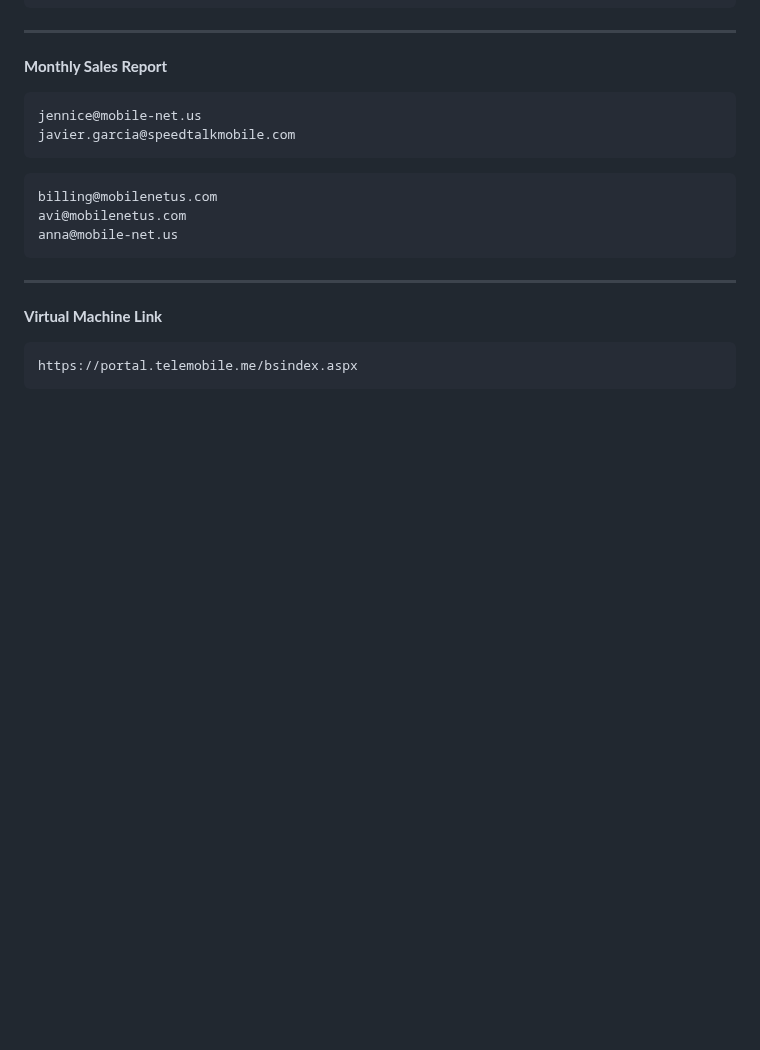
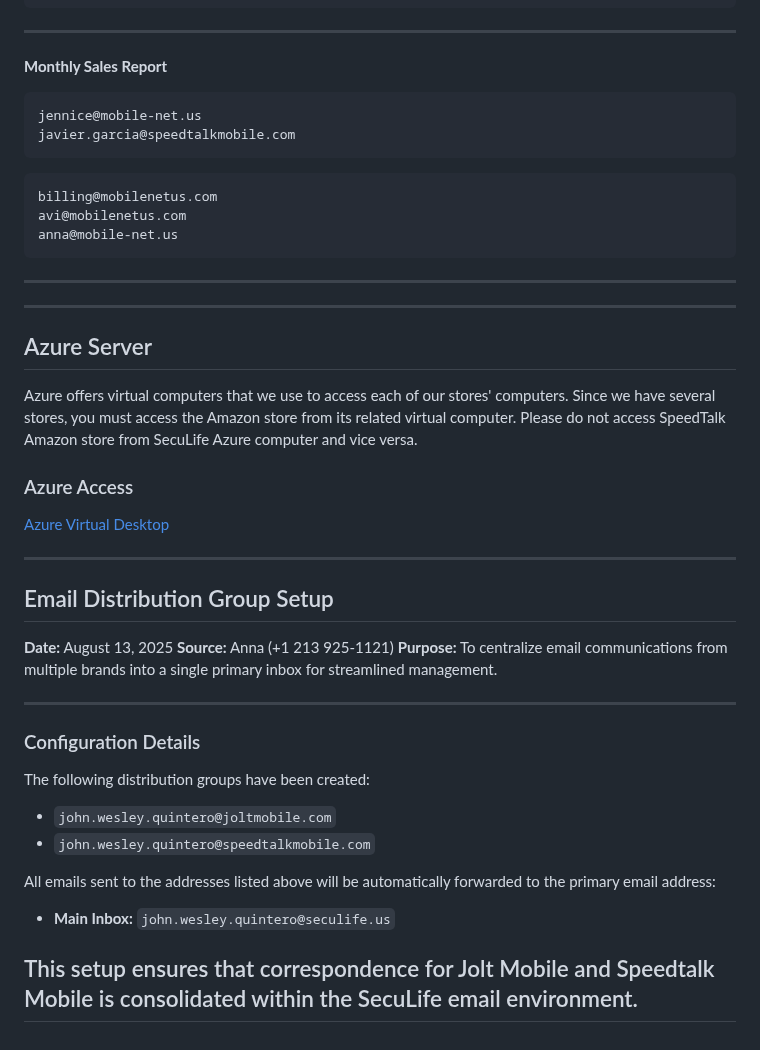
Before and after one commit to johnwesleyquintero/listing-documentation, a Markdown page: playbooks-and-tools/Reports-SOPs-Quick_Reference/daily_operation_guide.md, the part around the change. Rendered like a GitHub page; blank space fills up the shorter version.

````diff
--- a/playbooks-and-tools/Reports-SOPs-Quick_Reference/daily_operation_guide.md
+++ b/playbooks-and-tools/Reports-SOPs-Quick_Reference/daily_operation_guide.md
@@ -182,7 +182,35 @@ anna@mobile-net.us
 ```
 ---
 
-**Virtual Machine Link**
-```
-https://portal.telemobile.me/bsindex.aspx
-```
+---
+
+## Azure Server
+
+Azure offers virtual computers that we use to access each of our stores' computers. Since we have several stores, you must access the Amazon store from its related virtual computer. Please do not access SpeedTalk Amazon store from SecuLife Azure computer and vice versa.
+
+### Azure Access
+[Azure Virtual Desktop](https://client.wvd.microsoft.com/arm/webclient/index.html)
+
+---
+
+## Email Distribution Group Setup
+
+**Date:** August 13, 2025
+**Source:** Anna (+1 213 925-1121)
+**Purpose:** To centralize email communications from multiple brands into a single primary inbox for streamlined management.
+
+---
+
+### Configuration Details
+
+The following distribution groups have been created:
+
+*   `john.wesley.quintero@joltmobile.com`
+*   `john.wesley.quintero@speedtalkmobile.com`
+
+All emails sent to the addresses listed above will be automatically forwarded to the primary email address:
+
+*   **Main Inbox:** `john.wesley.quintero@seculife.us`
+
+This setup ensures that correspondence for Jolt Mobile and Speedtalk Mobile is consolidated within the SecuLife email environment.
+---
````
